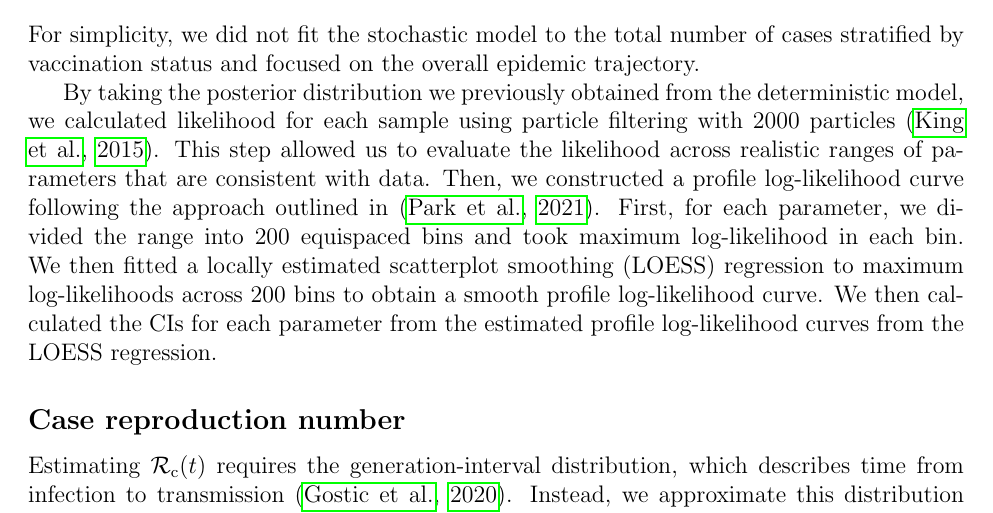
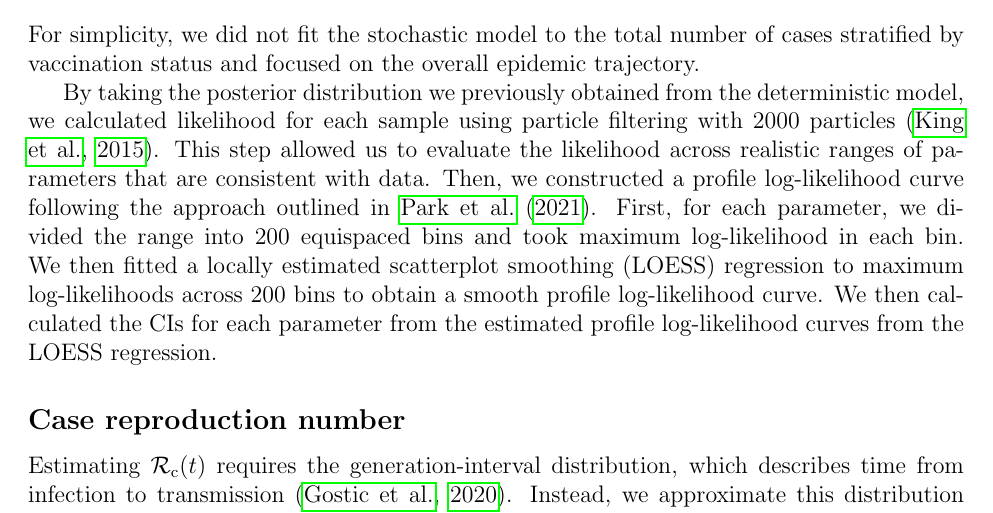
Before and after one commit to parksw3/mumps, a LaTeX document (doc/mumps.tex): part of page 20 of 32, cut so that both start at the same text. Compiled offline with pdfLaTeX.

Commit message:
more commenting

```diff
--- a/doc/mumps.tex
+++ b/doc/mumps.tex
@@ -534,7 +534,7 @@ For simplicity, we did not fit the stochastic model to the total number of cases
 
 By taking the posterior distribution we previously obtained from the deterministic model, we calculated likelihood for each sample using particle filtering with 2000 particles \citep{king2015statistical}.
 This step allowed us to evaluate the likelihood across realistic ranges of parameters that are consistent with data.
-Then, we constructed a profile log-likelihood curve following the approach outlined in \citep{park2021epidemiological}.
+Then, we constructed a profile log-likelihood curve following the approach outlined in \cite{park2021epidemiological}.
 First, for each parameter, we divided the range into 200 equispaced bins and took maximum log-likelihood in each bin.
 We then fitted a locally estimated scatterplot smoothing (LOESS) regression to maximum log-likelihoods across 200 bins to obtain a smooth profile log-likelihood curve.
 We then calculated the CIs for each parameter from the estimated profile log-likelihood curves from the LOESS regression.
```
Also changed, not shown: 5 other files.
